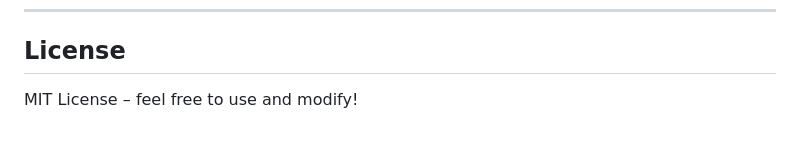
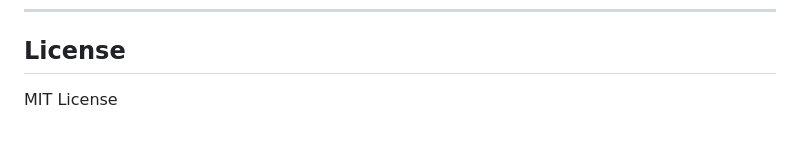
Before and after one commit to ZakariaElkhadir/scandiweb-project, a Markdown page: README.md, the part around the change. Rendered like a GitHub page.

```diff
--- a/README.md
+++ b/README.md
@@ -209,4 +209,4 @@ You can access the live project here:
 
 ## License
 
-MIT License – feel free to use and modify!
+MIT License
```
